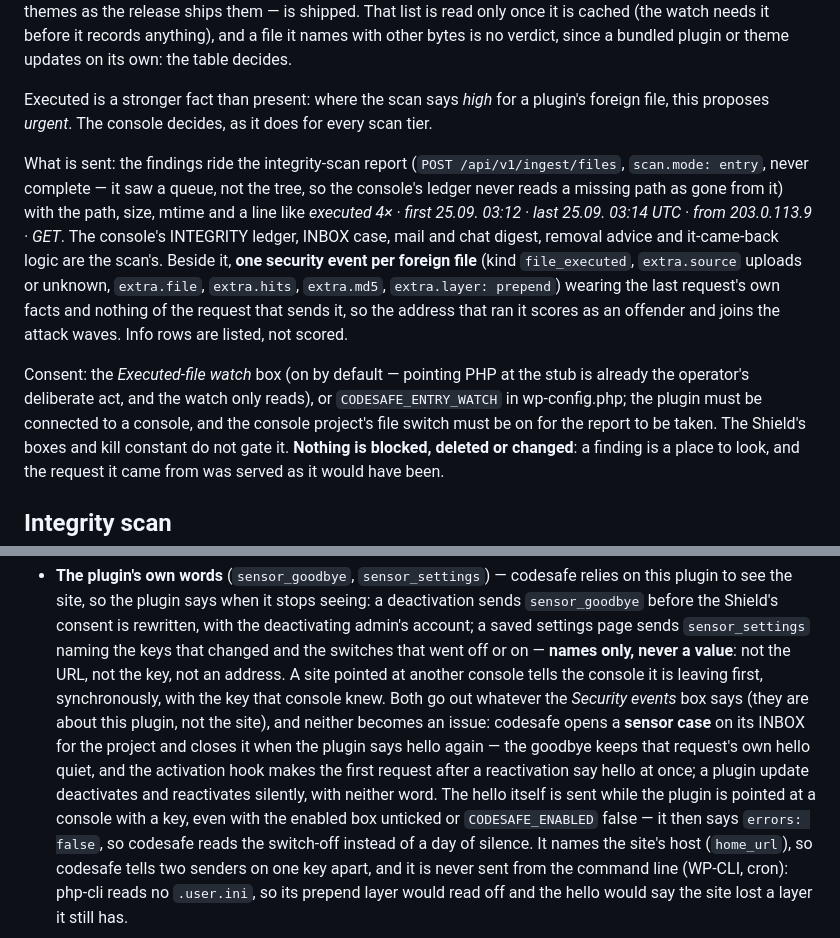
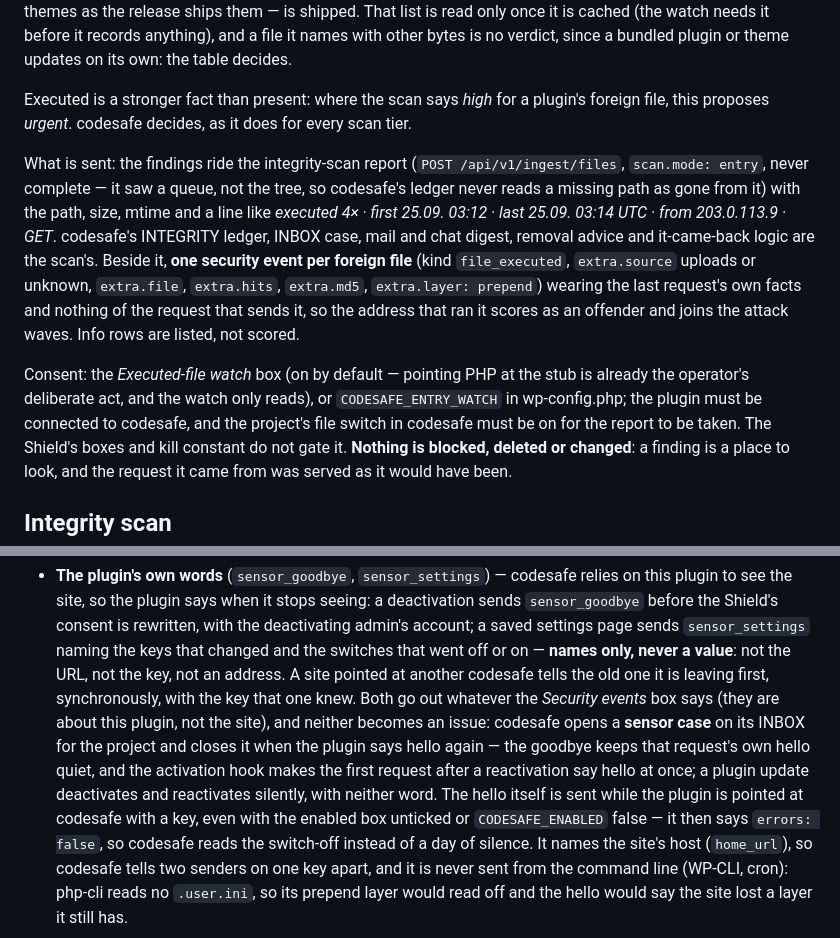
Before and after one commit to ovos/codesafe-client-wordpress, a Markdown page: docs/FEATURES.md, 2 parts joined by grey strips. GitHub-like rendering.

```diff
--- a/docs/FEATURES.md
+++ b/docs/FEATURES.md
@@ -694,14 +694,14 @@ it names with other bytes is no verdict, since a bundled plugin or theme
 updates on its own: the table decides.
 
 Executed is a stronger fact than present: where the scan says *high* for a
-plugin's foreign file, this proposes *urgent*. The console decides, as it does
+plugin's foreign file, this proposes *urgent*. codesafe decides, as it does
 for every scan tier.
 
 What is sent: the findings ride the integrity-scan report (`POST
 /api/v1/ingest/files`, `scan.mode: entry`, never complete — it saw a queue,
-not the tree, so the console's ledger never reads a missing path as gone from
+not the tree, so codesafe's ledger never reads a missing path as gone from
 it) with the path, size, mtime and a line like *executed 4× · first 25.09.
-03:12 · last 25.09. 03:14 UTC · from 203.0.113.9 · GET*. The console's INTEGRITY
+03:12 · last 25.09. 03:14 UTC · from 203.0.113.9 · GET*. codesafe's INTEGRITY
 ledger, INBOX case, mail and chat digest, removal advice and it-came-back
 logic are the scan's. Beside it, **one security event per foreign file**
 (kind `file_executed`, `extra.source` uploads or unknown, `extra.file`,
@@ -712,8 +712,8 @@ joins the attack waves. Info rows are listed, not scored.
 
 Consent: the *Executed-file watch* box (on by default — pointing PHP at the
 stub is already the operator's deliberate act, and the watch only reads), or
-`CODESAFE_ENTRY_WATCH` in wp-config.php; the plugin must be connected to a
-console, and the console project's file switch must be on for the report to
+`CODESAFE_ENTRY_WATCH` in wp-config.php; the plugin must be connected to
+codesafe, and the project's file switch in codesafe must be on for the report to
 be taken. The Shield's boxes and kill constant do not gate it. **Nothing is
 blocked, deleted or changed**: a finding is a place to look, and the request
 it came from was served as it would have been.
@@ -863,15 +863,15 @@ default), the plugin reports:
   rewritten, with the deactivating admin's account; a saved settings page
   sends `sensor_settings` naming the keys that changed and the switches that
   went off or on — **names only, never a value**: not the URL, not the key,
-  not an address. A site pointed at another console tells the console it is
-  leaving first, synchronously, with the key that console knew. Both go out
+  not an address. A site pointed at another codesafe tells the old one it is
+  leaving first, synchronously, with the key that one knew. Both go out
   whatever the *Security events* box says (they are about this plugin, not the
   site), and neither becomes an issue: codesafe opens a **sensor case** on its
   INBOX for the project and closes it when the plugin says hello again — the
   goodbye keeps that request's own hello quiet, and the activation hook makes
   the first request after a reactivation say hello at once; a plugin update
   deactivates and reactivates silently, with neither word. The hello itself
-  is sent while the plugin is pointed at a console with a key, even with the
+  is sent while the plugin is pointed at codesafe with a key, even with the
   enabled box unticked or `CODESAFE_ENABLED` false — it then says
   `errors: false`, so codesafe reads the switch-off instead of a day of
   silence. It names the site's host (`home_url`), so codesafe tells two
```
Also changed, not shown: README.md (+28 -23 lines), docs/RELEASE.md (+1 -1 lines), docs/header.png, 8 other files.
